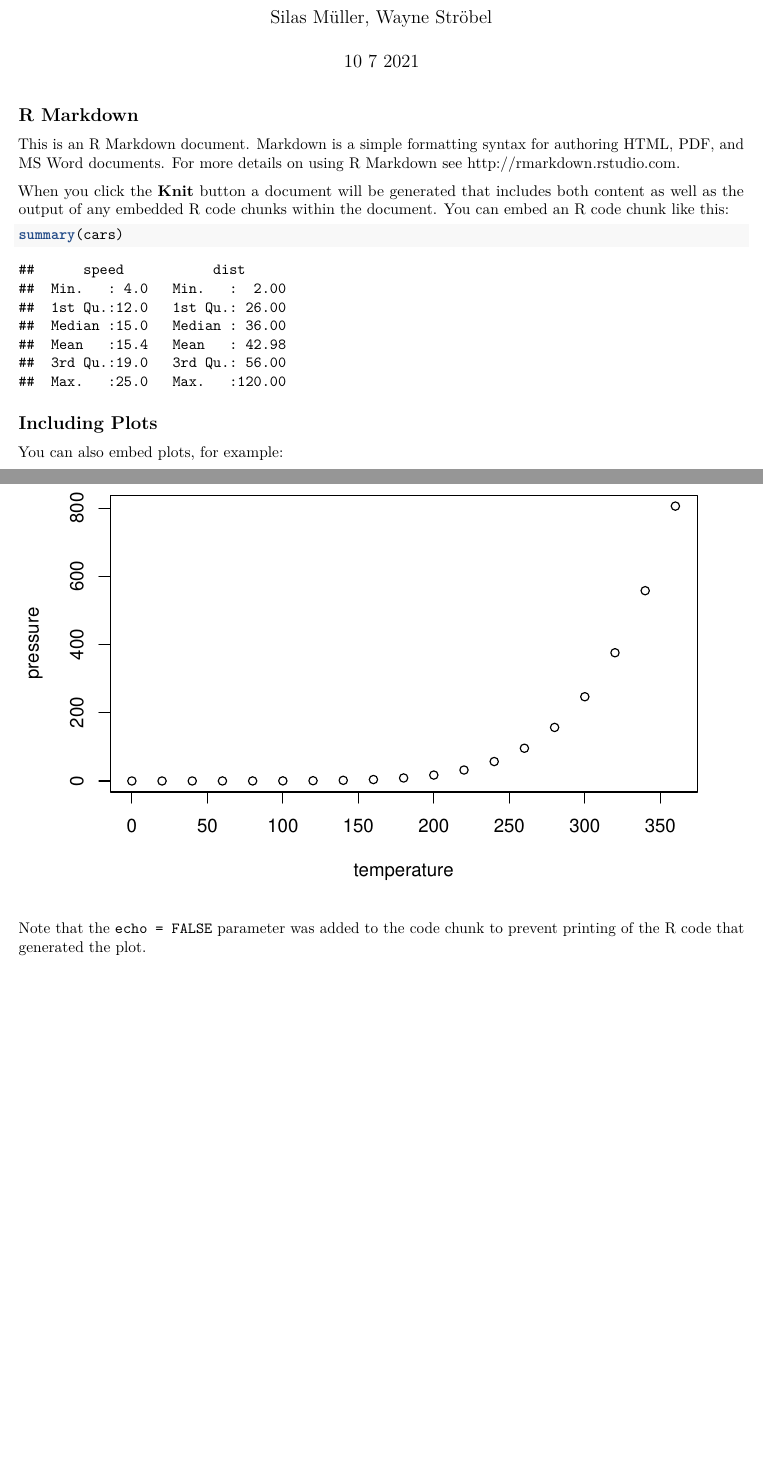
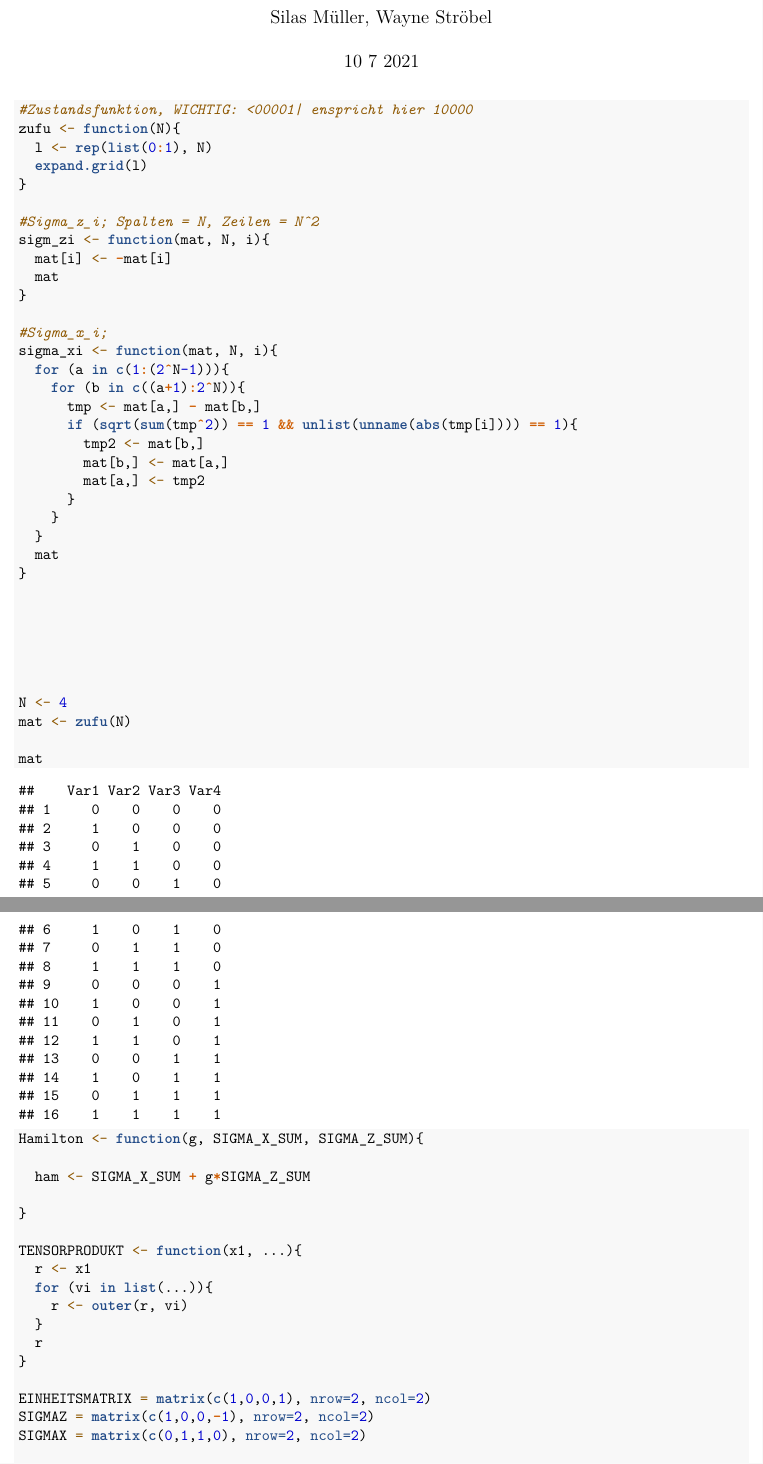
Before and after one commit to WayStro/Computerphysik, an R Markdown document (Blatt6/Quanten_Isingmodell.Rmd): two parts of pages 1 and 2 of 2 before the commit and two parts of pages 1 and 2 of 4 after it, joined at a grey line, cut so that both start at the same text. Rendered offline with R 4.5, knitr and Pandoc, then LaTeX, with nearby package versions.

Commit message:
Einige traurige Versuche

````diff
--- a/Blatt6/Quanten_Isingmodell.Rmd
+++ b/Blatt6/Quanten_Isingmodell.Rmd
@@ -9,19 +11,65 @@ output: pdf_document
 knitr::opts_chunk$set(echo = TRUE)
 ```
 
-## R Markdown
 
-This is an R Markdown document. Markdown is a simple formatting syntax for authoring HTML, PDF, and MS Word documents. For more details on using R Markdown see <http://rmarkdown.rstudio.com>.
 
-When you click the **Knit** button a document will be generated that includes both content as well as the output of any embedded R code chunks within the document. You can embed an R code chunk like this:
+```{r}
+#Zustandsfunktion, WICHTIG: <00001| enspricht hier 10000
+zufu <- function(N){
+  l <- rep(list(0:1), N)
+  expand.grid(l)
+}
 
-```{r cars}
-summary(cars)
+#Sigma_z_i; Spalten = N, Zeilen = N^2
+sigm_zi <- function(mat, N, i){
+  mat[i] <- -mat[i]
+  mat
+}
+
+#Sigma_x_i;
+sigma_xi <- function(mat, N, i){
+  for (a in c(1:(2^N-1))){
+    for (b in c((a+1):2^N)){
+      tmp <- mat[a,] - mat[b,]
+      if (sqrt(sum(tmp^2)) == 1 && unlist(unname(abs(tmp[i]))) == 1){
+        tmp2 <- mat[b,]
+        mat[b,] <- mat[a,]
+        mat[a,] <- tmp2
+      }
+    }
+  }
+  mat
+}
+
+
+
+
+
+
+N <- 4
+mat <- zufu(N)
+
+mat
 ```
 
-## Including Plots
 
-You can also embed plots, for example:
 
-```{r pressure, echo=FALSE}
-plot(pressure)
+```{r}
+
+Hamilton <- function(g, SIGMA_X_SUM, SIGMA_Z_SUM){
+
+  ham <- SIGMA_X_SUM + g*SIGMA_Z_SUM
+
+}
+
+TENSORPRODUKT <- function(x1, ...){
+  r <- x1
+  for (vi in list(...)){
+    r <- outer(r, vi)
+  }
+  r
+}
+
+EINHEITSMATRIX = matrix(c(1,0,0,1), nrow=2, ncol=2)
+SIGMAZ = matrix(c(1,0,0,-1), nrow=2, ncol=2)
+SIGMAX = matrix(c(0,1,1,0), nrow=2, ncol=2)
@@ -28,3 +133,2 @@ plot(pressure)
 ```
 
-Note that the `echo = FALSE` parameter was added to the code chunk to prevent printing of the R code that generated the plot.
````
Also changed, not shown: Blatt6/Schreib.Rmd (renamed from Schreib.Rmd), Blatt6/Quanten_Isingmodell.Rmd (68 more changed lines).
